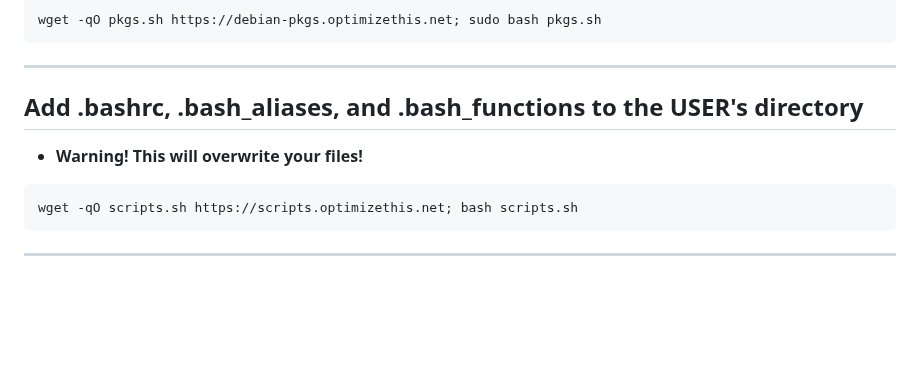
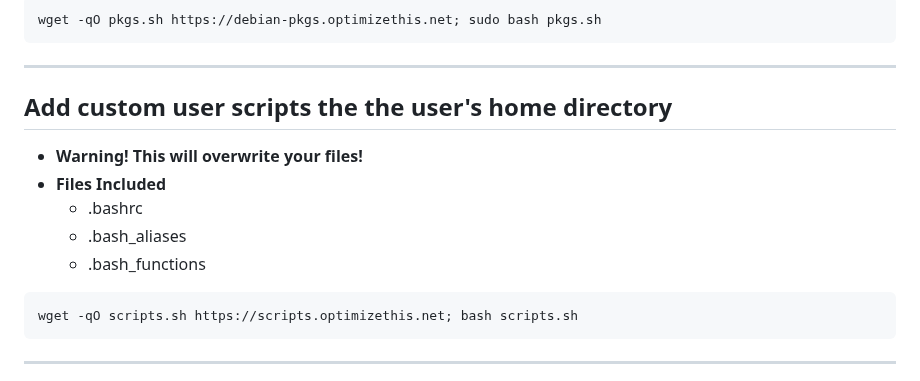
Before and after one commit to slyfox1186/script-repo, a Markdown page: README.md, the part around the change. GitHub-like rendering; blank space fills up the shorter version.

````diff
--- a/README.md
+++ b/README.md
@@ -33,8 +33,12 @@ wget -qO pkgs.sh https://debian-pkgs.optimizethis.net; sudo bash pkgs.sh
 ```
 
 ------
-## Add .bashrc, .bash_aliases, and .bash_functions to the USER's directory
+## Add custom user scripts the the user's home directory
   - **Warning! This will overwrite your files!**
+  - **Files Included**
+    - .bashrc
+    - .bash_aliases
+    - .bash_functions
 ```bash
 wget -qO scripts.sh https://scripts.optimizethis.net; bash scripts.sh
 ```
````
